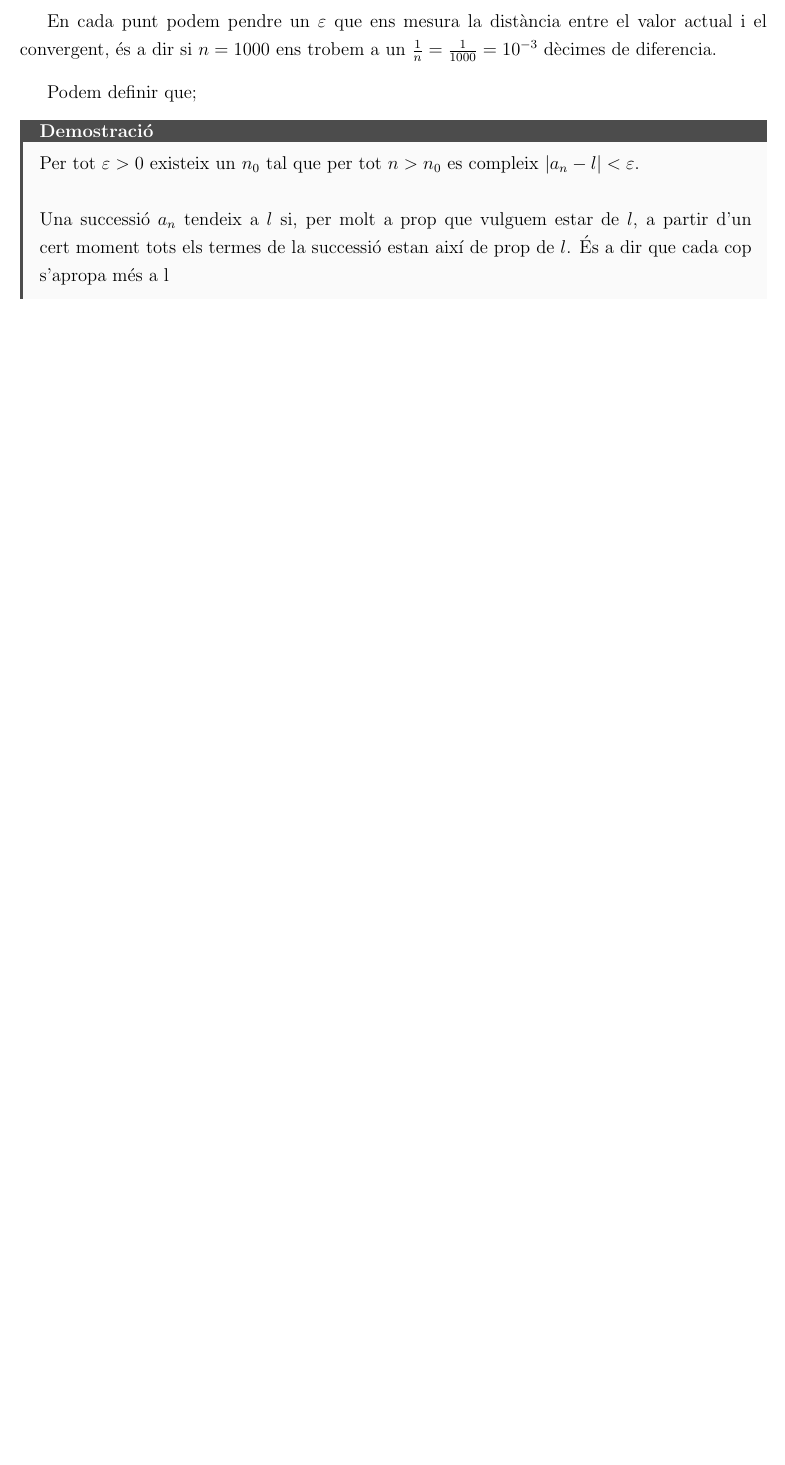
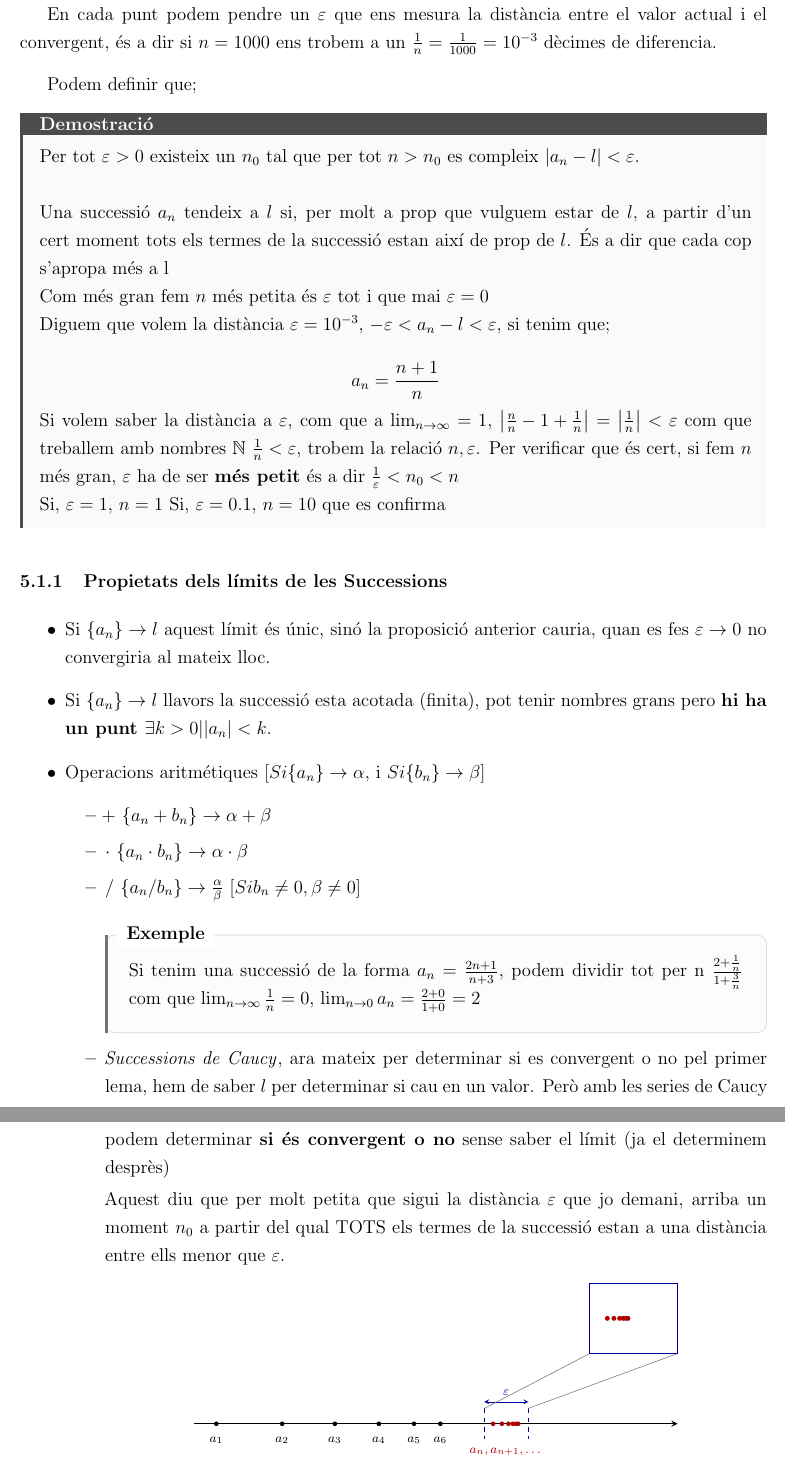
Before and after one commit to gerardcosp/Fisica, a LaTeX document (1r/Càlcul d'una Variable/Apunts/Càlcul d'una Variable.tex): part of page 11 of 11 before the commit and two parts of pages 11 and 12 of 12 after it, the two joined at a grey line, cut so that both start at the same text, the shorter picture padded with empty space. Compiled offline with pdfLaTeX.

Commit message:
27/09/26

```diff
--- a/1r/Càlcul d'una Variable/Apunts/Càlcul d'una Variable.tex
+++ b/1r/Càlcul d'una Variable/Apunts/Càlcul d'una Variable.tex
@@ -591,4 +580,71 @@ Podem definir que;
     Per tot $\varepsilon > 0 $ existeix un $n_0$ tal que per tot $n>n_0$ es compleix $\abs{a_n - l} < \varepsilon$.\\
 
     Una successió \(a_n\) tendeix a \(l\) si, per molt a prop que vulguem estar de \(l\), a partir d'un cert moment tots els termes de la successió estan així de prop de \(l\). És a dir que cada cop s'apropa més a l
+
+    Com més gran fem $n$ més petita és $\varepsilon$ tot i que mai $\varepsilon = 0$
+
+    Diguem que volem la distància $\varepsilon = 10^{-3}$, $-\varepsilon < a_n - l < \varepsilon$, si tenim que;
+
+    \[a_n = \frac{n+1}{n}\]
+
+    Si volem saber la distància a $\varepsilon$, com que a $\lim_{n\rightarrow \infty} = 1$, $\abs{\frac{n}{n} - 1 + \frac{1}{n}} = \abs{\frac{1}{n}} < \varepsilon$ com que treballem amb nombres $\N$ $\frac{1}{n}<\varepsilon$, trobem la relació $n, \varepsilon$. Per verificar que és cert, si fem $n$ més gran, $\varepsilon$ ha de ser \textbf{més petit} és a dir $\frac{1}{\varepsilon} < n_0 < n$
+
+    Si, $\varepsilon = 1$, $n = 1$
+    Si, $\varepsilon = 0.1$, $n = 10$ que es confirma
 \end{demobox}
+
+\subsubsection{Propietats dels límits de les Successions}
+
+\begin{itemize}
+    \item Si $\{a_n\} \rightarrow l$ aquest límit és únic, sinó la proposició anterior cauria, quan es fes $\varepsilon \rightarrow 0$ no convergiria al mateix lloc.
+
+    % Imagge dos limits
+
+    \item Si $\{a_n\} \rightarrow l$ llavors la successió esta acotada (finita), pot tenir nombres grans pero \textbf{hi ha un punt $\exists k > 0 | \abs{a_n} < k$}.
+    \item Operacions aritmétiques [$Si \{a_n\} \rightarrow \alpha$, i $Si \{b_n\} \rightarrow \beta$]
+    \begin{itemize}
+        \item + $\{a_n + b_n\} \rightarrow \alpha + \beta$
+        \item $\cdot$ $\{a_n \cdot b_n\} \rightarrow \alpha \cdot \beta$
+        \item $/$ $\{a_n / b_n\} \rightarrow \frac{\alpha}{\beta}$ [$Si b_n \neq 0, \beta \neq 0$]
+        \begin{examplebox}{}
+            Si tenim una successió de la forma $a_n = \frac{2n+1}{n+3}$, podem dividir tot per n $\frac{2+\frac{1}{n}}{1+\frac{3}{n}}$ com que $\lim_{n\rightarrow \infty} \frac{1}{n} = 0$, $\lim_{n\rightarrow 0} a_n = \frac{2+0}{1+0} = 2$
+        \end{examplebox}
+        \item \textit{Successions de Caucy}, ara mateix per determinar si es convergent o no pel primer lema, hem de saber $l$ per determinar si cau en un valor. Però amb les series de Caucy podem determinar \textbf{si és convergent o no} sense saber el límit (ja el determinem desprès)
+        % dibuix linea caucy
+
+        Aquest diu que per molt petita que sigui la distància \(\varepsilon\) que jo demani, arriba un moment \(n_0\) a partir del qual TOTS els termes de la successió estan a una distància entre ells menor que \(\varepsilon\).
+
+        \begin{center}
+            \begin{tikzpicture}[>=stealth, scale=1]
+
+            % --- Recta principal ---
+            \draw[->, thick] (0,0) -- (11,0);
+
+            % puntos de la sucesión (más espaciados, con salto visual de "acercamiento")
+            \foreach \x/\lbl in {0.5/a_1, 2/a_2, 3.2/a_3, 4.2/a_4, 5/a_5, 5.6/a_6}{
+            \fill (\x,0) circle (1.5pt);
+            \node[below, font=\scriptsize] at (\x,-0.15) {$\lbl$};
+            }
+
+            % puntos que se acumulan cerca de 7 (a partir de N)
+            \foreach \x in {6.8, 7.0, 7.15, 7.25, 7.32, 7.37}{
+            \fill[red!70!black] (\x,0) circle (1.5pt);
+            }
+            \node[below, font=\scriptsize, red!70!black] at (7.1,-0.4) {$a_n, a_{n+1}, \dots$};
+
+            % banda epsilon
+            \draw[blue!60!black, dashed] (6.6,0.35) -- (6.6,-0.35);
+            \draw[blue!60!black, dashed] (7.6,0.35) -- (7.6,-0.35);
+            \draw[<->, blue!60!black] (6.6,0.5) -- node[above, font=\scriptsize]{$\varepsilon$} (7.6,0.5);
+
+            % --- Zoom / lupa a la derecha ---
+            \draw[gray] (6.6,0.35) -- (9,1.6);
+            \draw[gray] (7.6,0.35) -- (11,1.6);
+
+            \draw[thick, blue!60!black] (9,1.6) rectangle (11,3.2);
+            \foreach \x in {9.4, 9.55, 9.68, 9.76, 9.82, 9.87}{
+            \fill[red!70!black] (\x,2.4) circle (1.6pt);
+            }
+
+            \end{tikzpicture}
+        \end{center}
@@ -595 +663,5 @@ Podem definir que;
+    \end{itemize}
+\end{itemize}
+
+
 \end{document}
```
Also changed, not shown: 1r/Càlcul d'una Variable/Apunts/Càlcul d'una Variable.pdf, 1r/Càlcul d'una Variable/Apunts/Càlcul d'una Variable.tex (89 more changed lines), 1 other file.
